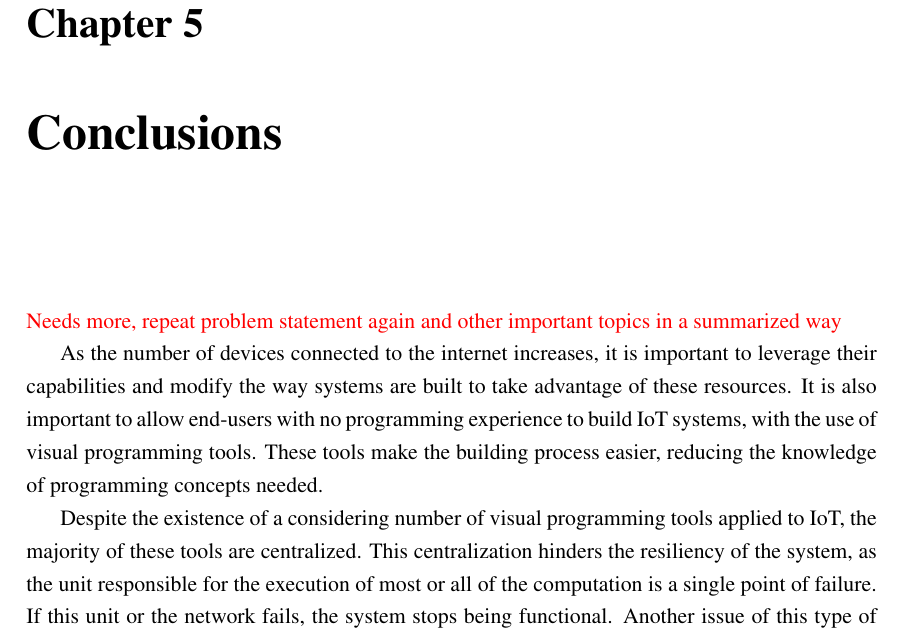
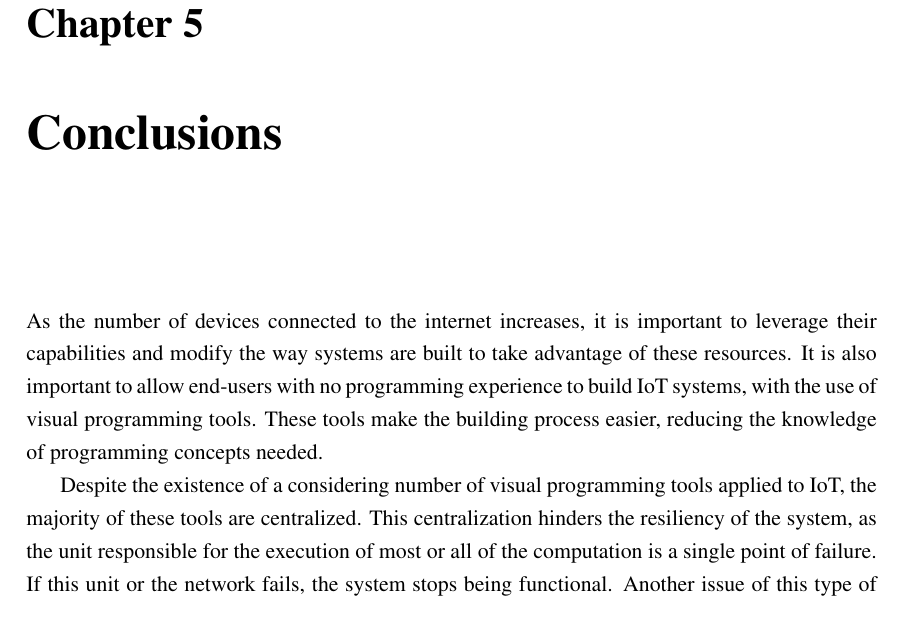
Before and after one commit to BeeMargarida/dissertation, a LaTeX thesis (thesis/thesis.tex, which reads thesis/chapter7.tex): part of page 55 of 61, cut so that both start at the same text. Compiled offline with pdfLaTeX.

Commit message:
removed comment

```diff
--- a/thesis/chapter7.tex
+++ b/thesis/chapter7.tex
@@ -2,7 +2,6 @@
 
 \section*{}
 
-\textcolor{red}{Needs more, repeat problem statement again and other important topics in a summarized way}
 
 As the number of devices connected to the internet increases, it is important to leverage their capabilities and modify the way systems are built to take advantage of these resources. It is also important to allow end-users with no programming experience to build IoT systems, with the use of visual programming tools. These tools make the building process easier, reducing the knowledge of programming concepts needed.
 
```
